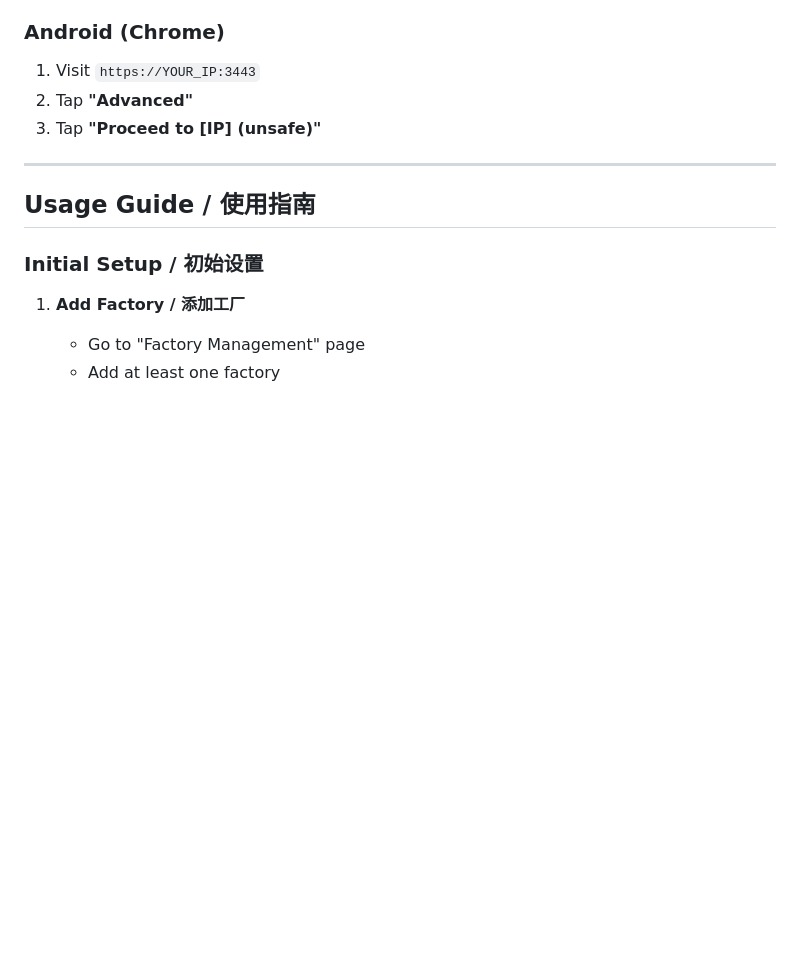
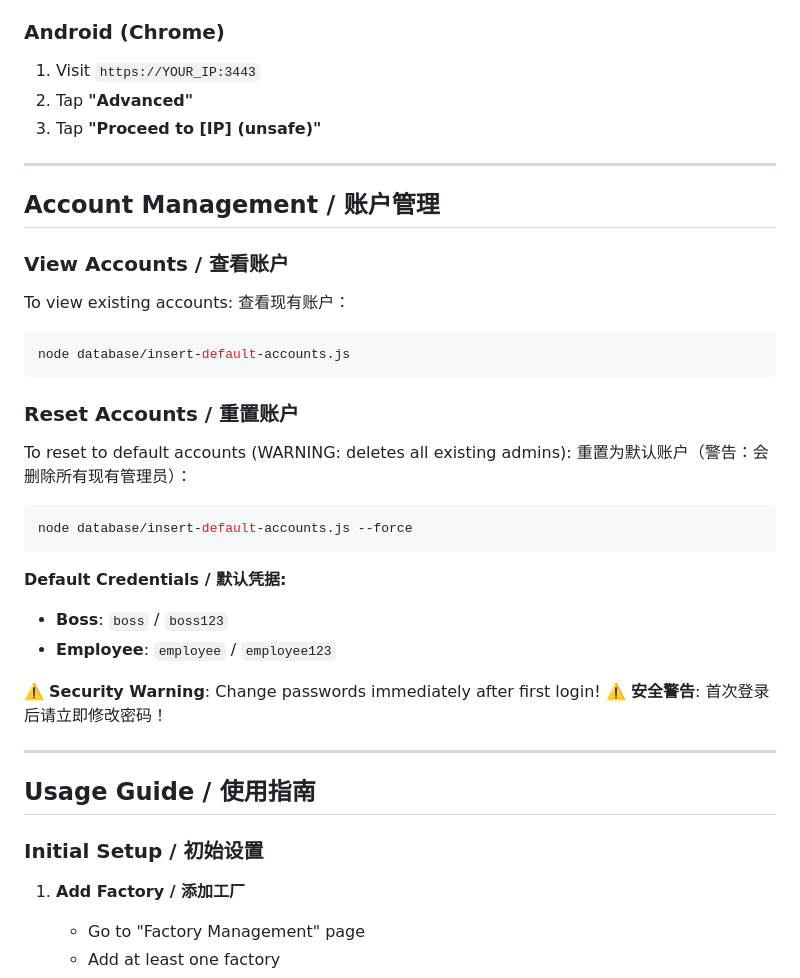
Before and after one commit to bingbingzheng/window-invoice-system, a Markdown page: README.md, the part around the change. Drawn GitHub-style; blank space fills up the shorter version.

Commit message:
Update README with account management instructions

````diff
--- a/README.md
+++ b/README.md
@@ -134,6 +134,31 @@ Since we use a self-signed certificate, browsers will show a security warning on
 
 ---
 
+## Account Management / 账户管理
+
+### View Accounts / 查看账户
+To view existing accounts:
+查看现有账户：
+```bash
+node database/insert-default-accounts.js
+```
+
+### Reset Accounts / 重置账户
+To reset to default accounts (WARNING: deletes all existing admins):
+重置为默认账户（警告：会删除所有现有管理员）：
+```bash
+node database/insert-default-accounts.js --force
+```
+
+**Default Credentials / 默认凭据:**
+- **Boss**: `boss` / `boss123`
+- **Employee**: `employee` / `employee123`
+
+⚠️ **Security Warning**: Change passwords immediately after first login!
+⚠️ **安全警告**: 首次登录后请立即修改密码！
+
+---
+
 ## Usage Guide / 使用指南
 
 ### Initial Setup / 初始设置
````
